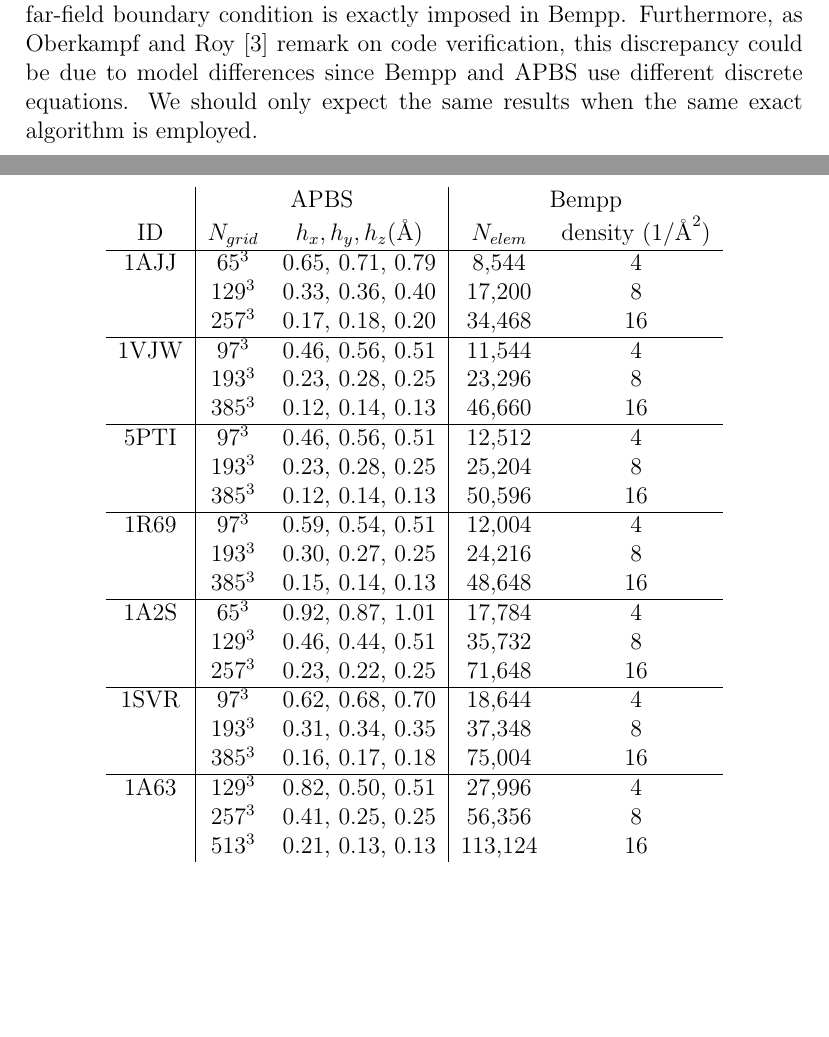
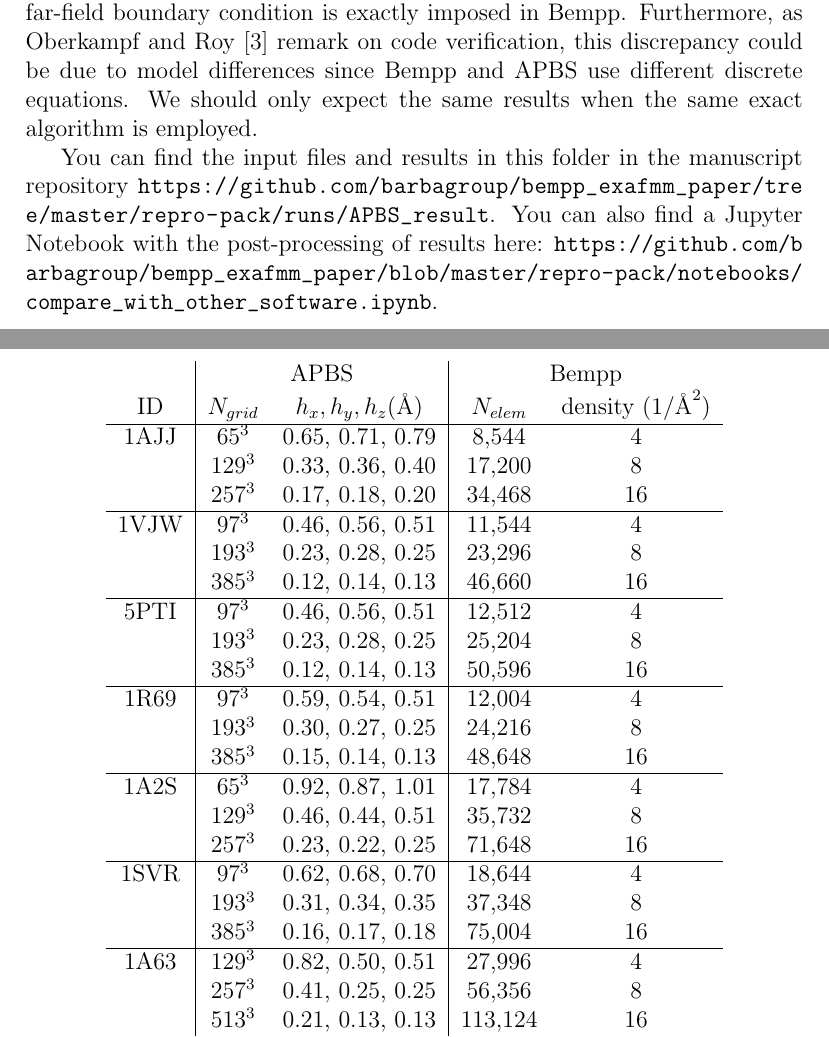
Before and after one commit to barbagroup/bempp_exafmm_paper, a LaTeX document (tex/supplementary_material.tex): two parts of pages 2 and 3 of 5, joined at a grey line, cut so that both start at the same text, the shorter picture padded with empty space. Compiled offline with pdfLaTeX.

Commit message:
add links to notebook in supplementary material

```diff
--- a/tex/supplementary_material.tex
+++ b/tex/supplementary_material.tex
@@ -2,9 +2,11 @@
 
 \usepackage[affil-it]{authblk}
 \usepackage{graphicx}
+%\PassOptionsToPackage{hyphens}{url}\usepackage{hyperref}
 \usepackage{lscape}
 \usepackage{multirow}
 \usepackage{siunitx}  % use \si{\angstrom} for Angstrom
+\usepackage{xurl}
 \title{Supplementary material: ``High-productivity, high-performance workflow for virus-scale electrostatic simulations with Bempp-Exafmm''}
 \author[1]{\small Tingyu Wang}
 \author[2]{\small Christopher D. Cooper}
@@ -38,6 +40,10 @@ The difference in the extrapolated solvation energies obtained with the two code
 A discrepancy is expected because (1) Bempp-Exafmm and APBS use different geometrical representations for the molecular surface, (2) the atomic charges in the molecule are mapped to grid points through interpolation in APBS, while Bempp treats them analytically and (3) the far-field boundary condition is exactly imposed in Bempp.
 Furthermore, as Oberkampf and Roy \cite{oberkampf_roy_2010} remark on code verification, this discrepancy could be due to model differences since Bempp and APBS use different discrete equations.
 We should only expect the same results when the same exact algorithm is employed.
+
+You can find the input files and results in this folder in the manuscript repository \url{https://github.com/barbagroup/bempp_exafmm_paper/tree/master/repro-pack/runs/APBS_result}.
+You can also find a Jupyter Notebook with the post-processing of results here: \url{https://github.com/barbagroup/bempp_exafmm_paper/blob/master/repro-pack/notebooks/compare_with_other_software.ipynb}.
+
 
 \begin{table}[]
   \centering
```
